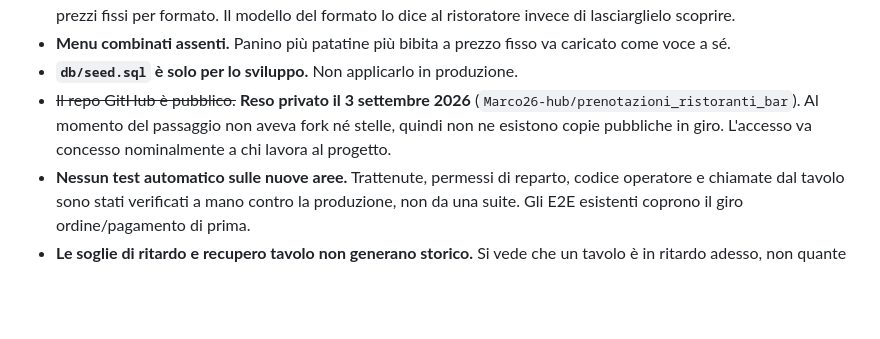
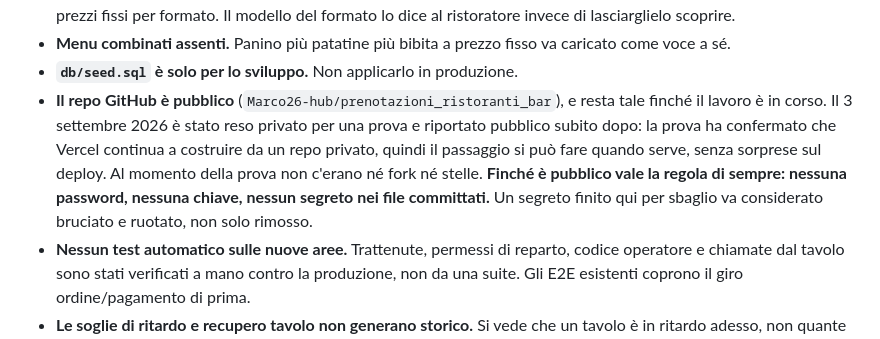
Before and after one commit to Marco26-hub/prenotazioni_ristoranti_bar, a Markdown page: HANDOFF.md, the part around the change. GitHub-like rendering; blank space fills up the shorter version.

Commit message:
Note the repository stays public while work continues
Making it private was tried and reverted: the trial confirmed Vercel keeps
building from a private repo, so the switch can be made later without
surprises on the deploy. Until then the standing rule holds — no
passwords, no keys, nothing secret in committed files.

```diff
--- a/HANDOFF.md
+++ b/HANDOFF.md
@@ -414,10 +414,15 @@ In ordine di quanto bloccano una vendita in Italia:
 - **Menu combinati assenti.** Panino più patatine più bibita a prezzo fisso
   va caricato come voce a sé.
 - **`db/seed.sql` è solo per lo sviluppo.** Non applicarlo in produzione.
-- ~~Il repo GitHub è pubblico.~~ **Reso privato il 3 settembre 2026**
-  (`Marco26-hub/prenotazioni_ristoranti_bar`). Al momento del passaggio non
-  aveva fork né stelle, quindi non ne esistono copie pubbliche in giro.
-  L'accesso va concesso nominalmente a chi lavora al progetto.
+- **Il repo GitHub è pubblico** (`Marco26-hub/prenotazioni_ristoranti_bar`),
+  e resta tale finché il lavoro è in corso. Il 3 settembre 2026 è stato reso
+  privato per una prova e riportato pubblico subito dopo: la prova ha
+  confermato che Vercel continua a costruire da un repo privato, quindi il
+  passaggio si può fare quando serve, senza sorprese sul deploy. Al momento
+  della prova non c'erano né fork né stelle.
+  **Finché è pubblico vale la regola di sempre: nessuna password, nessuna
+  chiave, nessun segreto nei file committati.** Un segreto finito qui per
+  sbaglio va considerato bruciato e ruotato, non solo rimosso.
 - **Nessun test automatico sulle nuove aree.** Trattenute, permessi di
   reparto, codice operatore e chiamate dal tavolo sono stati verificati a
   mano contro la produzione, non da una suite. Gli E2E esistenti coprono il
```
